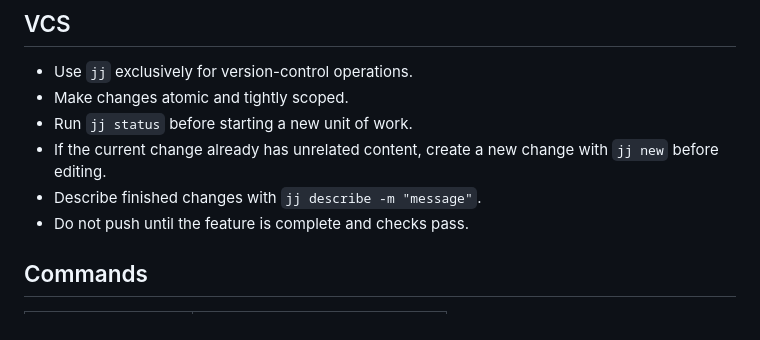
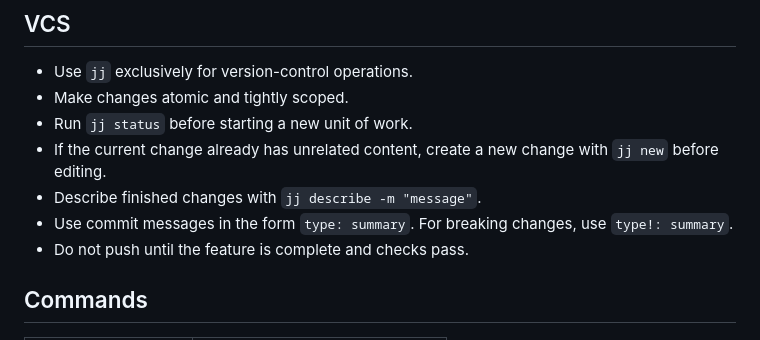
Before and after one commit to gormanity/pip-anywhere-extension, a Markdown page: AGENTS.md, the part around the change. Drawn GitHub-style.

Commit message:
docs: require conventional commit messages

```diff
--- a/AGENTS.md
+++ b/AGENTS.md
@@ -48,6 +48,8 @@ dist-dev/           # development build output, git-ignored
 - If the current change already has unrelated content, create a new change with
   `jj new` before editing.
 - Describe finished changes with `jj describe -m "message"`.
+- Use commit messages in the form `type: summary`. For breaking changes, use
+  `type!: summary`.
 - Do not push until the feature is complete and checks pass.
 
 ## Commands
```
